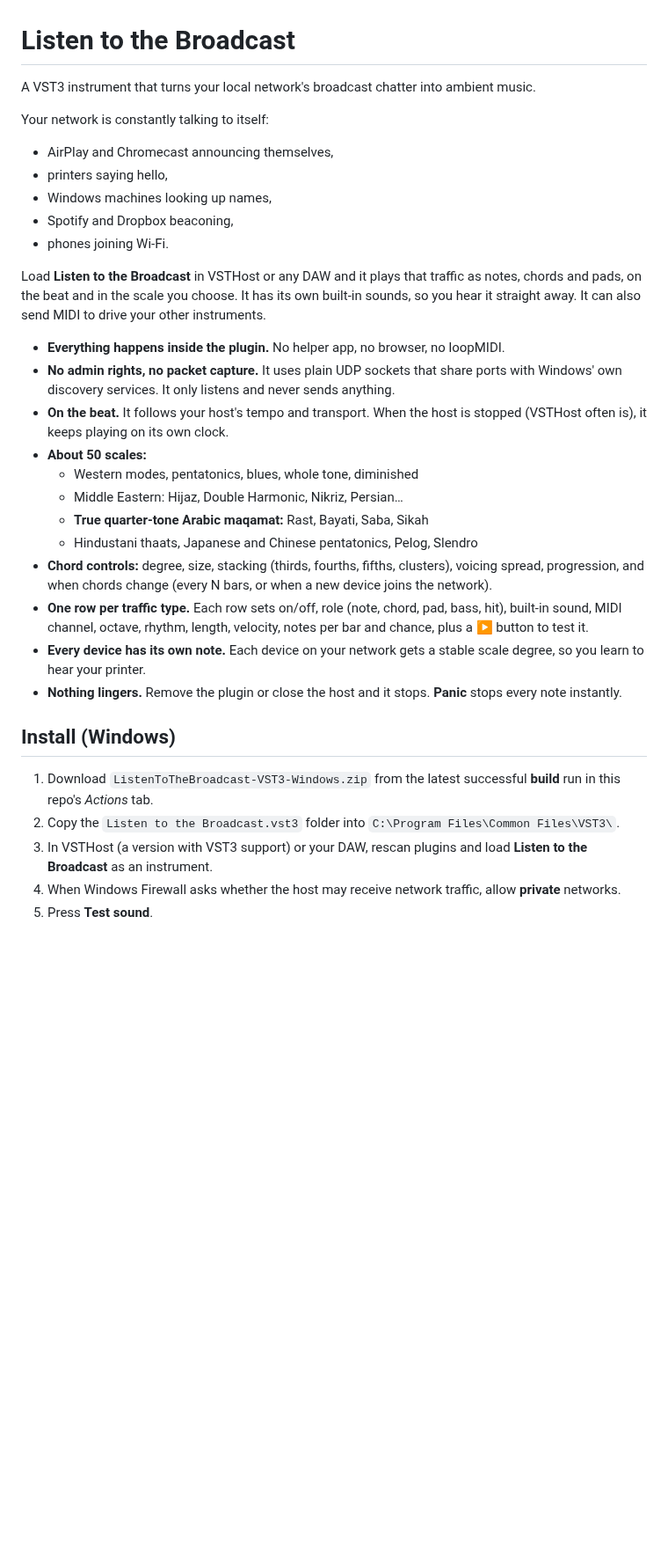
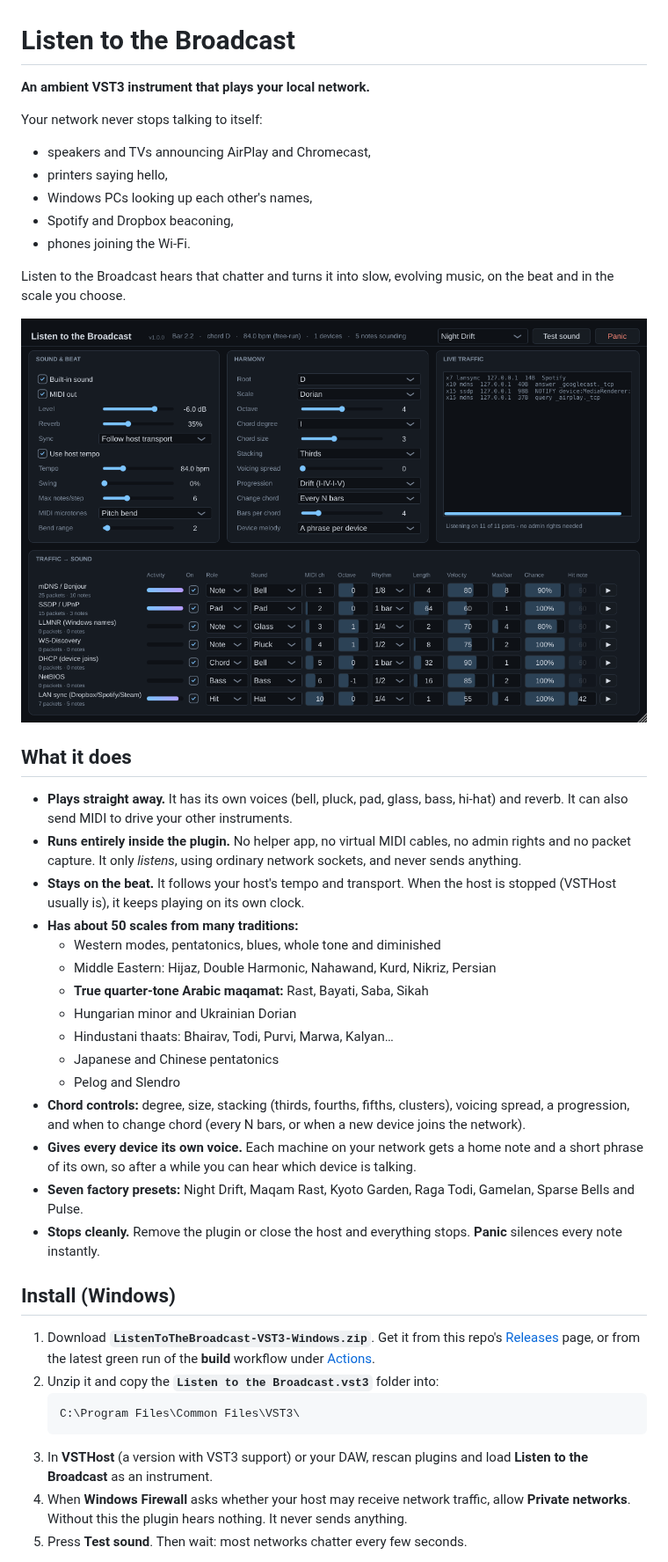
Before and after one commit to MichaelAPerry/ListentotheBroadcast, a Markdown page: README.md, the part around one of its changes. Shown at 88% size. GitHub-like rendering; pictures changed too: docs/screenshot.png (added); blank space fills up the shorter version.

````diff
--- a/README.md
+++ b/README.md
@@ -1,34 +1,44 @@
 # Listen to the Broadcast
 
-A VST3 instrument that turns your local network's broadcast chatter into ambient music.
+**An ambient VST3 instrument that plays your local network.**
 
-Your network is constantly talking to itself:
-- AirPlay and Chromecast announcing themselves,
+Your network never stops talking to itself:
+- speakers and TVs announcing AirPlay and Chromecast,
 - printers saying hello,
-- Windows machines looking up names,
+- Windows PCs looking up each other's names,
 - Spotify and Dropbox beaconing,
-- phones joining Wi-Fi.
+- phones joining the Wi-Fi.
 
-Load **Listen to the Broadcast** in VSTHost or any DAW and it plays that traffic as notes, chords and pads, on the beat and in the scale you choose. It has its own built-in sounds, so you hear it straight away. It can also send MIDI to drive your other instruments.
+Listen to the Broadcast hears that chatter and turns it into slow, evolving music, on the beat and in the scale you choose.
 
-- **Everything happens inside the plugin.** No helper app, no browser, no loopMIDI.
-- **No admin rights, no packet capture.** It uses plain UDP sockets that share ports with Windows' own discovery services. It only listens and never sends anything.
-- **On the beat.** It follows your host's tempo and transport. When the host is stopped (VSTHost often is), it keeps playing on its own clock.
-- **About 50 scales:**
-  - Western modes, pentatonics, blues, whole tone, diminished
-  - Middle Eastern: Hijaz, Double Harmonic, Nikriz, Persian…
+![The plugin window](docs/screenshot.png)
+
+## What it does
+
+- **Plays straight away.** It has its own voices (bell, pluck, pad, glass, bass, hi-hat) and reverb. It can also send MIDI to drive your other instruments.
+- **Runs entirely inside the plugin.** No helper app, no virtual MIDI cables, no admin rights and no packet capture. It only *listens*, using ordinary network sockets, and never sends anything.
+- **Stays on the beat.** It follows your host's tempo and transport. When the host is stopped (VSTHost usually is), it keeps playing on its own clock.
+- **Has about 50 scales from many traditions:**
+  - Western modes, pentatonics, blues, whole tone and diminished
+  - Middle Eastern: Hijaz, Double Harmonic, Nahawand, Kurd, Nikriz, Persian
   - **True quarter-tone Arabic maqamat:** Rast, Bayati, Saba, Sikah
-  - Hindustani thaats, Japanese and Chinese pentatonics, Pelog, Slendro
-- **Chord controls:** degree, size, stacking (thirds, fourths, fifths, clusters), voicing spread, progression, and when chords change (every N bars, or when a new device joins the network).
-- **One row per traffic type.** Each row sets on/off, role (note, chord, pad, bass, hit), built-in sound, MIDI channel, octave, rhythm, length, velocity, notes per bar and chance, plus a ▶ button to test it.
-- **Every device has its own note.** Each device on your network gets a stable scale degree, so you learn to hear your printer.
-- **Nothing lingers.** Remove the plugin or close the host and it stops. **Panic** stops every note instantly.
+  - Hungarian minor and Ukrainian Dorian
+  - Hindustani thaats: Bhairav, Todi, Purvi, Marwa, Kalyan…
+  - Japanese and Chinese pentatonics
+  - Pelog and Slendro
+- **Chord controls:** degree, size, stacking (thirds, fourths, fifths, clusters), voicing spread, a progression, and when to change chord (every N bars, or when a new device joins the network).
+- **Gives every device its own voice.** Each machine on your network gets a home note and a short phrase of its own, so after a while you can hear which device is talking.
+- **Seven factory presets:** Night Drift, Maqam Rast, Kyoto Garden, Raga Todi, Gamelan, Sparse Bells and Pulse.
+- **Stops cleanly.** Remove the plugin or close the host and everything stops. **Panic** silences every note instantly.
 
 ## Install (Windows)
 
-1. Download `ListenToTheBroadcast-VST3-Windows.zip` from the latest successful **build** run in this repo's *Actions* tab.
-2. Copy the `Listen to the Broadcast.vst3` folder into `C:\Program Files\Common Files\VST3\`.
-3. In VSTHost (a version with VST3 support) or your DAW, rescan plugins and load **Listen to the Broadcast** as an instrument.
-4. When Windows Firewall asks whether the host may receive network traffic, allow **private** networks.
-5. Press **Test sound**.
+1. Download **`ListenToTheBroadcast-VST3-Windows.zip`**. Get it from this repo's [Releases](../../releases) page, or from the latest green run of the **build** workflow under [Actions](../../actions/workflows/build.yml).
+2. Unzip it and copy the **`Listen to the Broadcast.vst3`** folder into:
+   ```
+   C:\Program Files\Common Files\VST3\
+   ```
+3. In **VSTHost** (a version with VST3 support) or your DAW, rescan plugins and load **Listen to the Broadcast** as an instrument.
+4. When **Windows Firewall** asks whether your host may receive network traffic, allow **Private networks**. Without this the plugin hears nothing. It never sends anything.
+5. Press **Test sound**. Then wait: most networks chatter every few seconds.
 
````
Also changed, not shown: other parts of README.md (+76 -35 lines), 17 other files.
